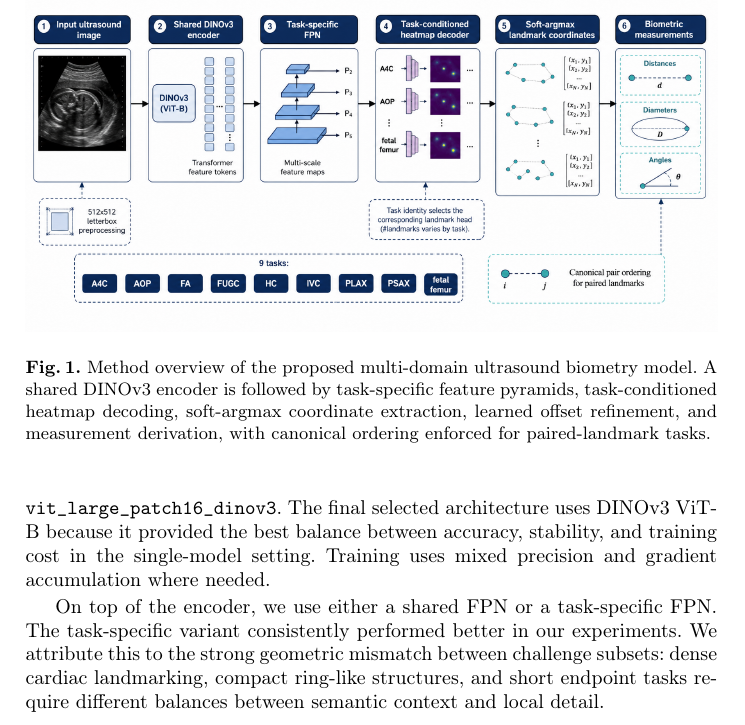
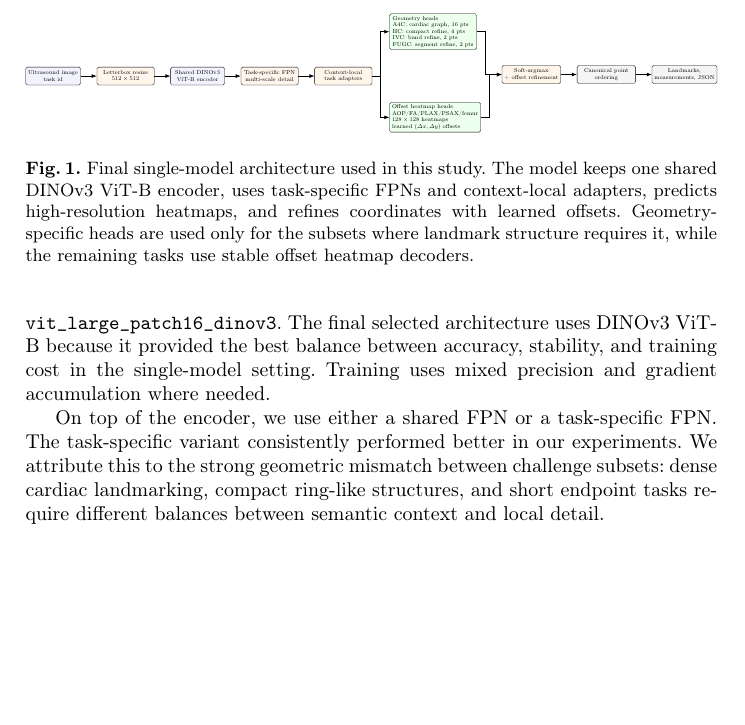
Before and after one commit to IMPACT-L/MICCAI_FU_Biometry_Challange, a LaTeX paper (paper/mwm2026_fu_biometry/main.tex): part of page 4 of 9, cut at the place of the change, the shorter picture padded with empty space. Compiled offline with pdfLaTeX.

Commit message:
Update paper method figure

```diff
--- a/paper/mwm2026_fu_biometry/main.tex
+++ b/paper/mwm2026_fu_biometry/main.tex
@@ -11,6 +11,8 @@
 \usepackage{url}
 \usepackage{hyperref}
 \usepackage{enumitem}
+\usepackage{tikz}
+\usetikzlibrary{arrows.meta,positioning,fit,calc}
 
 \hypersetup{
   colorlinks=true,
@@ -71,8 +73,52 @@ Our unified framework uses a shared pretrained DINOv3 encoder, followed by eithe
 
 \begin{figure}[t]
   \centering
-  \includegraphics[width=\textwidth]{assets/method_overview_generated_v1.png}
-  \caption{Method overview of the proposed multi-domain ultrasound biometry model. A shared DINOv3 encoder is followed by task-specific feature pyramids, task-conditioned heatmap decoding, soft-argmax coordinate extraction, learned offset refinement, and measurement derivation, with canonical ordering enforced for paired-landmark tasks.}
+  \resizebox{\textwidth}{!}{%
+  \begin{tikzpicture}[
+    font=\scriptsize,
+    node distance=0.95cm and 0.7cm,
+    block/.style={draw, rounded corners=2pt, align=center, minimum width=2.35cm, minimum height=0.78cm, fill=blue!5},
+    process/.style={draw, rounded corners=2pt, align=center, minimum width=2.5cm, minimum height=0.78cm, fill=orange!8},
+    head/.style={draw, rounded corners=2pt, align=left, minimum width=3.8cm, minimum height=1.05cm, fill=green!7},
+    outputbox/.style={draw, rounded corners=2pt, align=center, minimum width=2.55cm, minimum height=0.78cm, fill=gray!8},
+    arrow/.style={-{Latex[length=2.2mm]}, thick}
+  ]
+    \node[block] (input) {Ultrasound image\\task id};
+    \node[process, right=of input] (prep) {Letterbox resize\\$512\times512$};
+    \node[block, right=of prep] (encoder) {Shared DINOv3\\ViT-B encoder};
+    \node[process, right=of encoder] (fpn) {Task-specific FPN\\multi-scale detail};
+    \node[process, right=of fpn] (adapter) {Context-local\\task adapters};
+
+    \node[head, above right=0.75cm and 0.75cm of adapter] (special) {
+      Geometry heads\\
+      A4C: cardiac graph, 16 pts\\
+      HC: compact refine, 4 pts\\
+      IVC: band refine, 2 pts\\
+      FUGC: segment refine, 2 pts
+    };
+    \node[head, below right=0.75cm and 0.75cm of adapter] (offset) {
+      Offset heatmap heads\\
+      AOP/FA/PLAX/PSAX/femur\\
+      $128\times128$ heatmaps\\
+      learned $(\Delta x,\Delta y)$ offsets
+    };
+
+    \node[process, right=1.0cm of $(special.east)!0.5!(offset.east)$] (decode) {Soft-argmax\\+ offset refinement};
+    \node[outputbox, right=of decode] (canon) {Canonical point\\ordering};
+    \node[outputbox, right=of canon] (json) {Landmarks,\\measurements, JSON};
+
+    \draw[arrow] (input) -- (prep);
+    \draw[arrow] (prep) -- (encoder);
+    \draw[arrow] (encoder) -- (fpn);
+    \draw[arrow] (fpn) -- (adapter);
+    \draw[arrow] (adapter.east) -- ++(0.35,0) |- (special.west);
+    \draw[arrow] (adapter.east) -- ++(0.35,0) |- (offset.west);
+    \draw[arrow] (special.east) -- ++(0.35,0) |- (decode.west);
+    \draw[arrow] (offset.east) -- ++(0.35,0) |- (decode.west);
+    \draw[arrow] (decode) -- (canon);
+    \draw[arrow] (canon) -- (json);
+  \end{tikzpicture}}
+  \caption{Final single-model architecture used in this study. The model keeps one shared DINOv3 ViT-B encoder, uses task-specific FPNs and context-local adapters, predicts high-resolution heatmaps, and refines coordinates with learned offsets. Geometry-specific heads are used only for the subsets where landmark structure requires it, while the remaining tasks use stable offset heatmap decoders.}
   \label{fig:overview}
 \end{figure}
 
```
